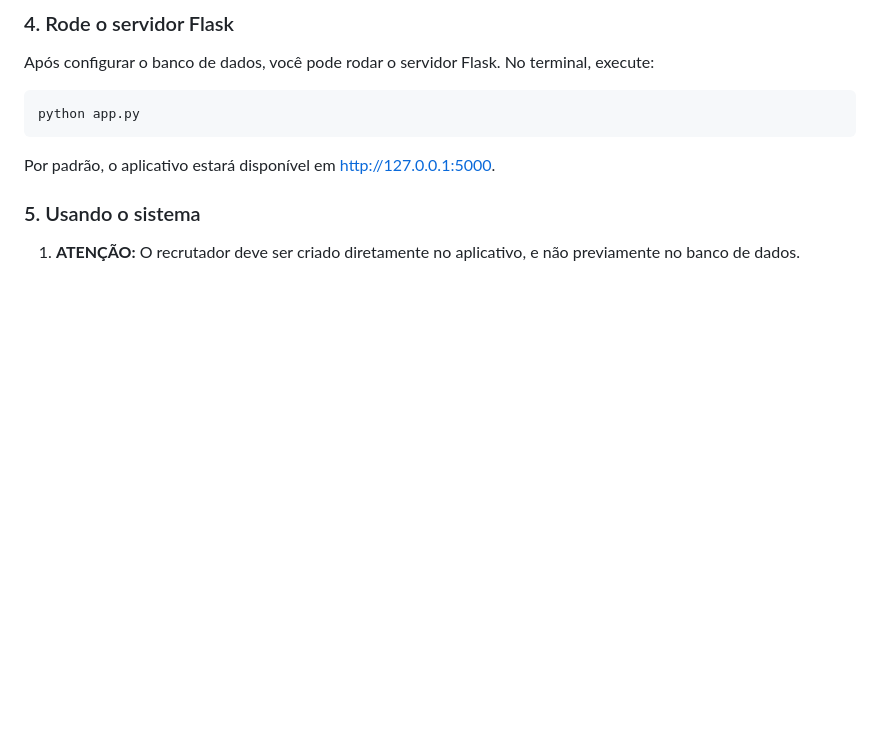
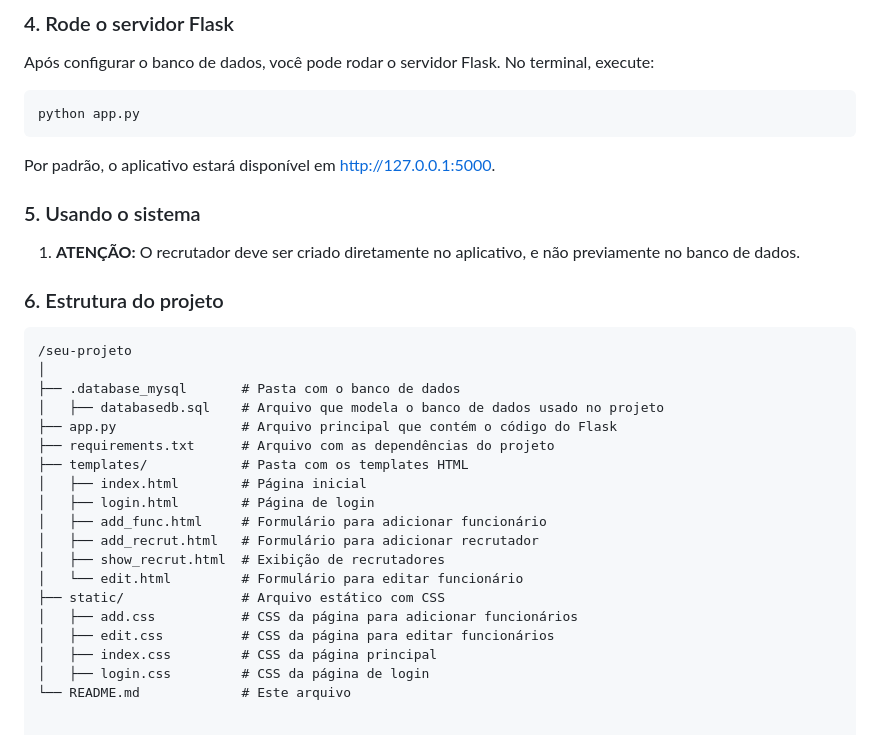
Before and after one commit to Alephmihaelis/projeto_final_do_curso_SENAC, a Markdown page: README.md, the part around the change. Drawn GitHub-style; blank space fills up the shorter version.

````diff
--- a/README.md
+++ b/README.md
@@ -124,3 +124,25 @@ Por padrão, o aplicativo estará disponível em http://127.0.0.1:5000.
 
 ### 5. Usando o sistema
 1. **ATENÇÃO:** O recrutador deve ser criado diretamente no aplicativo, e não previamente no banco de dados.
+
+### 6. Estrutura do projeto
+```
+/seu-projeto
+│
+├── .database_mysql       # Pasta com o banco de dados
+│   ├── databasedb.sql    # Arquivo que modela o banco de dados usado no projeto
+├── app.py                # Arquivo principal que contém o código do Flask
+├── requirements.txt      # Arquivo com as dependências do projeto
+├── templates/            # Pasta com os templates HTML
+│   ├── index.html        # Página inicial
+│   ├── login.html        # Página de login
+│   ├── add_func.html     # Formulário para adicionar funcionário
+│   ├── add_recrut.html   # Formulário para adicionar recrutador
+│   ├── show_recrut.html  # Exibição de recrutadores
+│   └── edit.html         # Formulário para editar funcionário
+├── static/               # Arquivo estático com CSS
+│   ├── add.css           # CSS da página para adicionar funcionários
+│   ├── edit.css          # CSS da página para editar funcionários
+│   ├── index.css         # CSS da página principal
+│   ├── login.css         # CSS da página de login
+└── README.md             # Este arquivo
````
